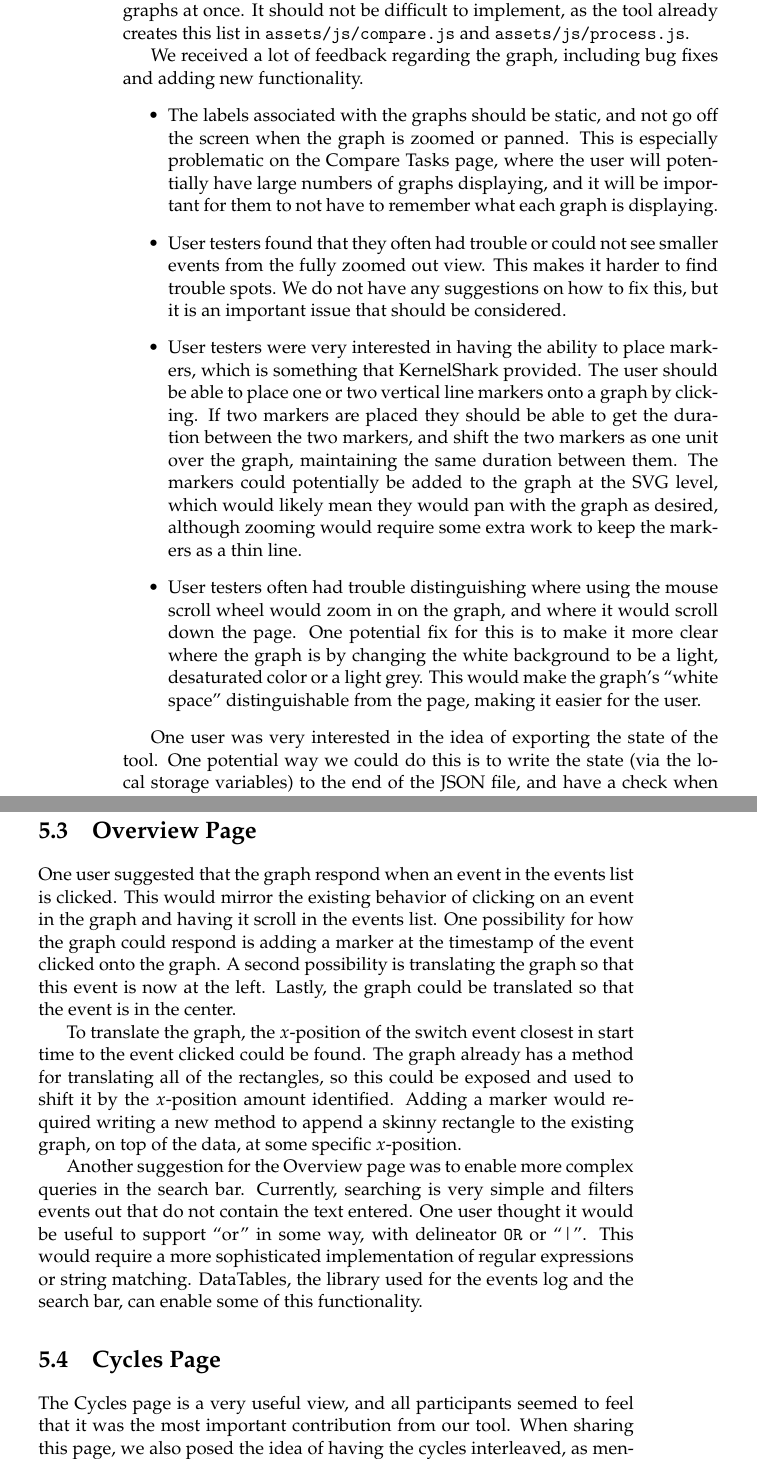
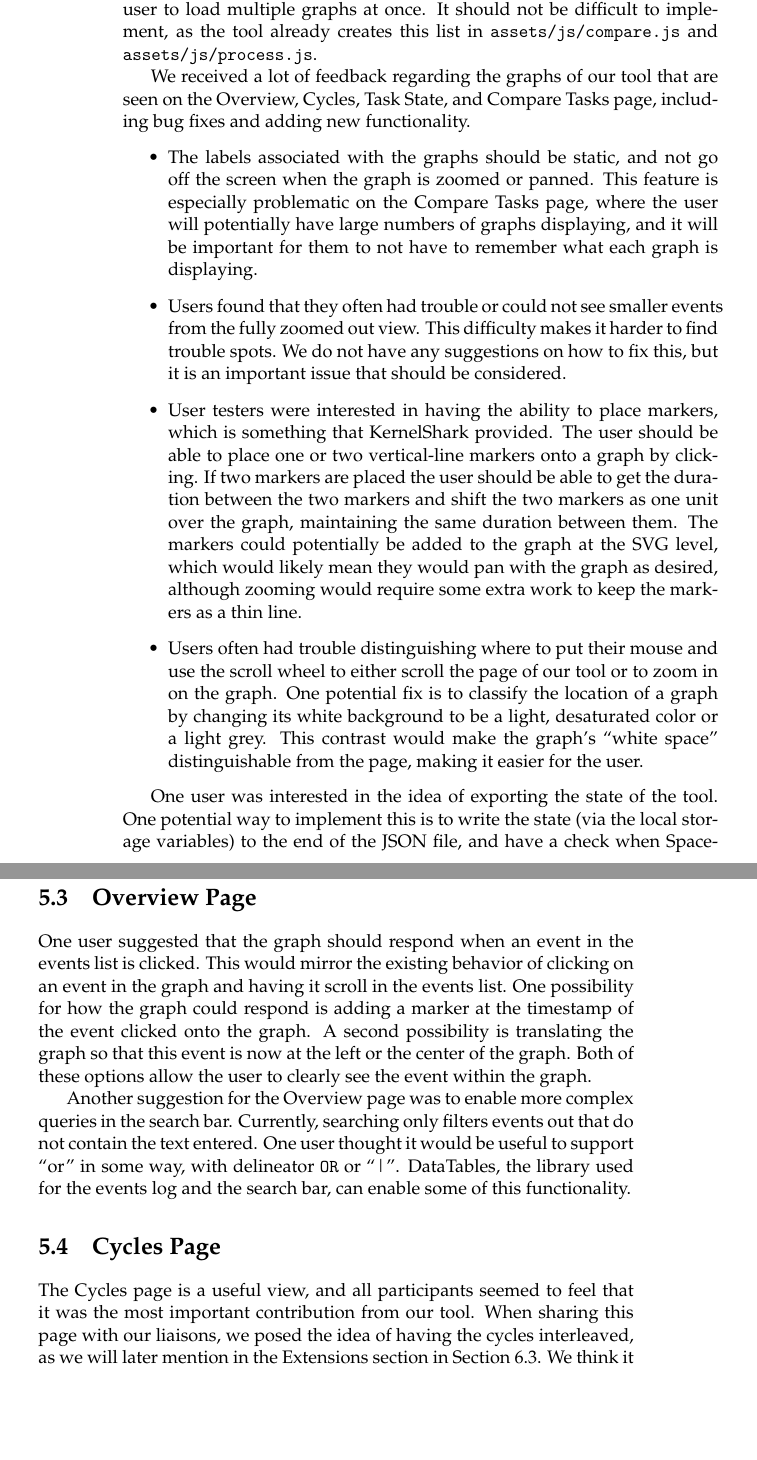
Before and after one commit to golden3point14/SpaceX14, a LaTeX thesis (latex/spacex-final-report.tex): two parts of pages 40 and 41 of 53 before the commit and two parts of pages 40 and 41 of 51 after it, joined at a grey line, cut so that both start at the same text, the shorter picture padded with empty space. Compiled offline with pdfLaTeX.

Commit message:
added revision to chapter 5

```diff
--- a/latex/spacex-final-report.tex
+++ b/latex/spacex-final-report.tex
@@ -1151,42 +1151,41 @@ Compare Task page because it would allow the user to load multiple graphs at onc
 not be difficult to implement, as the tool already creates this list in
 \texttt{assets/js/compare.js} and \texttt{assets/js/process.js}.
 
-We received a lot of feedback regarding the graph, including bug fixes and adding new functionality.
+We received a lot of feedback regarding the graphs of our tool that are seen on the Overview, Cycles, Task State, and Compare Tasks page, including bug fixes and adding new functionality.
   \begin{itemize}
 
   \item The labels associated with the graphs should be static, and not go off the screen when
-  the graph is zoomed or panned. This is especially problematic on the Compare Tasks page,
+  the graph is zoomed or panned. This feature is especially problematic on the Compare Tasks page,
   where the user will potentially have large numbers of graphs displaying, and it will be
   important for them to not have to remember what each graph is displaying.
 
-  \item User testers found that they often had trouble or could not see smaller events
-  from the fully zoomed out view. This makes it harder to find trouble spots. We do not
+  \item Users found that they often had trouble or could not see smaller events
+  from the fully zoomed out view. This difficulty makes it harder to find trouble spots. We do not
   have any suggestions on how to fix this, but it is an important issue that should be
   considered.
 
-  \item User testers were very interested in having the ability to place markers, which
+  \item User testers were interested in having the ability to place markers, which
   is something that KernelShark provided. The user should be able to place one or two
-   vertical line markers onto a graph by clicking. If two markers are placed they should
-    be able to get the duration between the two markers, and shift the two markers as one
+   vertical-line markers onto a graph by clicking. If two markers are placed the user should
+    be able to get the duration between the two markers and shift the two markers as one
      unit over the graph, maintaining the same duration between them. The markers could
       potentially be added to the graph at the SVG level, which would likely mean they
       would pan with the graph as desired, although zooming would require some extra
       work to keep the markers as a thin line.
 
-  \item User testers often had trouble distinguishing where using the mouse scroll wheel
-   would zoom in on the graph, and where it would scroll down the page. One potential fix
-    for this is to make it more clear where the graph is by changing the white background
-     to be a light, desaturated color or a light grey. This would make the
+  \item Users often had trouble distinguishing where to put their mouse and use the scroll wheel to either scroll the page of our tool or to zoom in on the graph. One potential fix
+   is to classify the location of a graph by changing its white background
+     to be a light, desaturated color or a light grey. This contrast would make the
      graph's ``white
       space'' distinguishable from the page, making it easier for the user.
 
   \end{itemize}
 
-One user was very interested in the idea of exporting the state of the tool. One
-potential way we could do this is to write the state (via the local storage
-variables) to the end of the JSON file, and have a check when we load files to
-see if there is a state to load. This might be difficult, as JavaScript is not
-well-suited for writing to files, but we imagine it would somehow be possible to
+One user was interested in the idea of exporting the state of the tool. One
+potential way to implement this is to write the state (via the local storage
+variables) to the end of the JSON file, and have a check when SpaceShark loads files to
+see if there is a state to load. JavaScript is not
+well-suited for writing to files, but we imagine it may be possible to
 create a Blob object of the state and then allow the user to download and save
 this file.  Exporting state would make it easier for a user to share their
 findings with other people. A user receiving this data would have the
@@ -1195,35 +1194,24 @@ walking through the data to find the desired information. It would also allow
 the user to work from multiple computers.
 
 \section{Overview Page}
-One user suggested that the graph respond when an event in the events list is clicked.
+One user suggested that the graph should respond when an event in the events list is clicked.
  This would mirror the existing behavior of clicking on an event in the graph and having
   it scroll in the events list. One possibility for how the graph could respond is adding
    a marker at the timestamp of the event clicked onto the graph. A second possibility is
-    translating the graph so that this event is now at the left. Lastly, the graph could
-    be translated so that the event is in the center.
-
-  To translate the graph, the $x$-position of the switch event closest in start time to
-   the event clicked could be found. The graph already has a method for translating all
-    of the rectangles, so this could be exposed and used to shift it by the $x$-position
-     amount identified. Adding a marker would required writing a new method to append a
-      skinny rectangle to the existing graph, on top of the data, at some
-      specific $x$-position.
+    translating the graph so that this event is now at the left or the center of the graph. Both of these options allow the user to clearly see the event within the graph.
 
   Another suggestion for the Overview page was to enable more complex queries in the
-  search bar. Currently, searching is very simple and filters events out that do not
+  search bar. Currently, searching only filters events out that do not
   contain the text entered. One user thought it would be useful to support
   ``or'' in
-  some way, with delineator \texttt{OR} or ``|''. This would require a more
-  sophisticated implementation
-  of regular expressions or string matching. DataTables, the library used for the
+  some way, with delineator \texttt{OR} or ``|''. DataTables, the library used for the
   events log and the search bar, can enable some of this functionality.
 
   \section{Cycles Page}
 
-  The Cycles page is a very useful view, and all participants seemed to feel that
-  it was the most important contribution from our tool. When sharing this page,
-  we also posed the idea of having the cycles interleaved, as mentioned in
-  Section 4.3. We think it would be best to allow the interleaving of cycles as
+  The Cycles page is a useful view, and all participants seemed to feel that
+  it was the most important contribution from our tool. When sharing this page with our liaisons,
+  we posed the idea of having the cycles interleaved, as we will later mention in the Extensions section in Section 6.3. We think it would be best to allow the interleaving of cycles as
   an option, but not as a replacement of the current view. Both views would be
   useful. Combining the two graphs to display in the desired order will be
   difficult. One method that we considered was to have one graph for ``Cycle 0''
```
Also changed, not shown: latex/spacex-final-report.tex (25 more changed lines).
